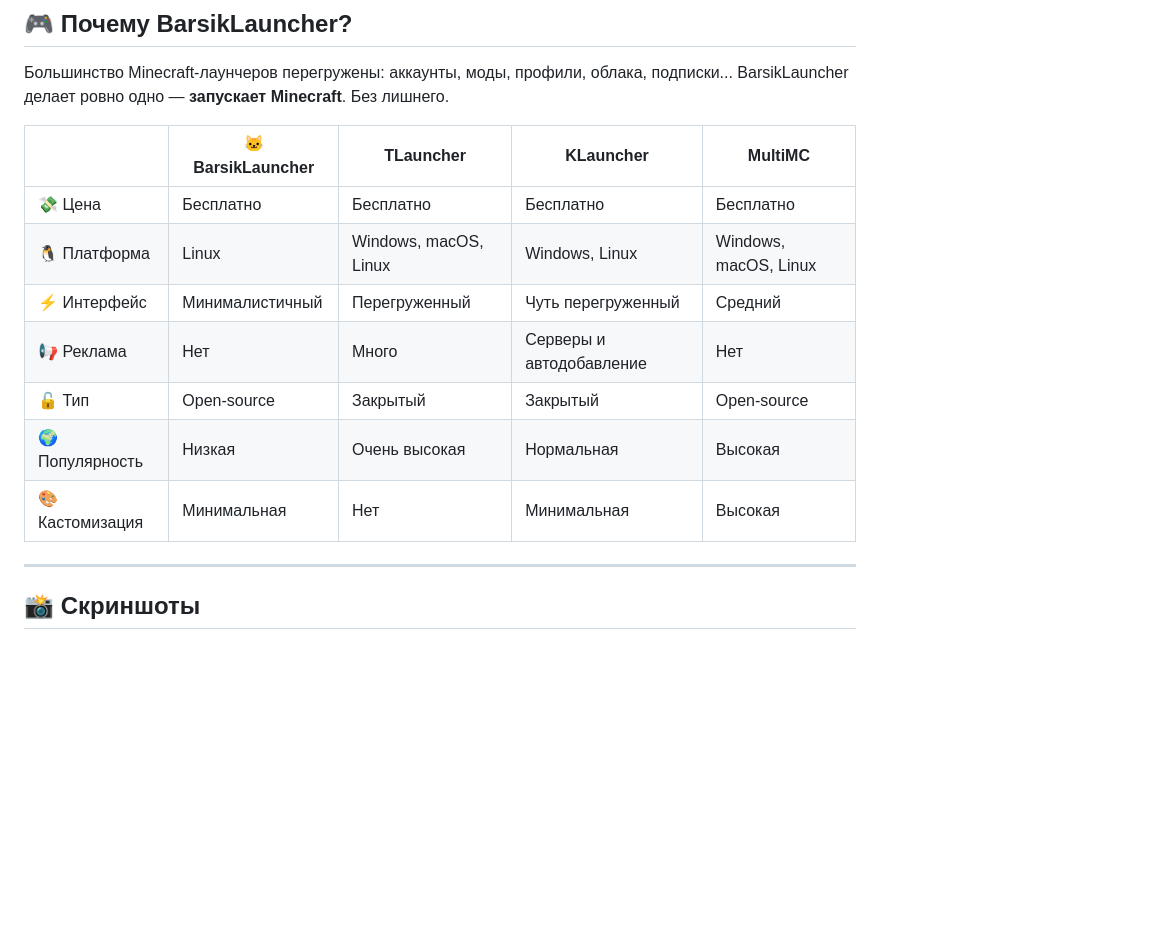
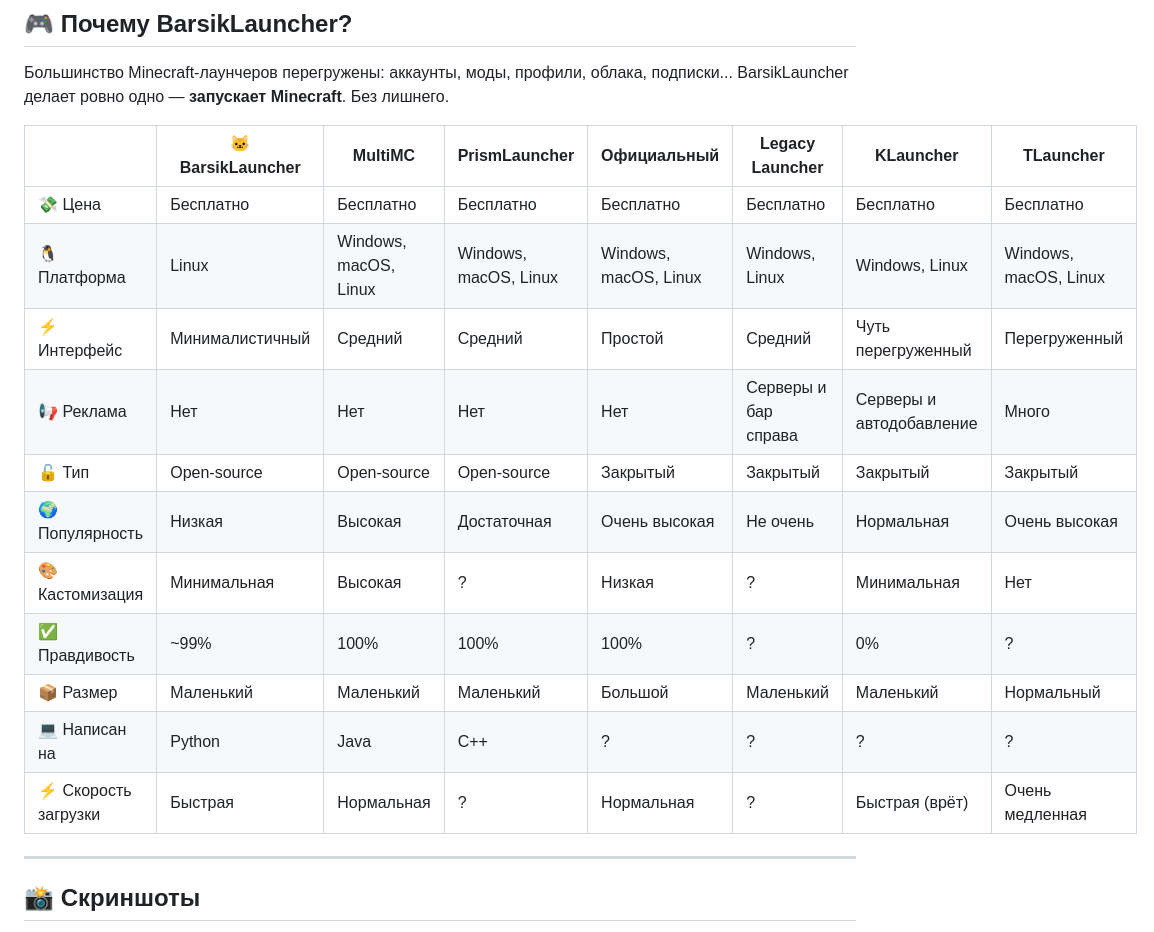
Before and after one commit to barsik0396/BarsikLauncher, a Markdown page: README.md, the part around the change. Drawn GitHub-style; blank space fills up the shorter version.

Commit message:
Обновил README
Обновил сравнение

```diff
--- a/README.md
+++ b/README.md
@@ -26,15 +26,19 @@ Minecraft-лаунчер для Linux, который не мешает игра
 Большинство Minecraft-лаунчеров перегружены: аккаунты, моды, профили, облака, подписки...
 BarsikLauncher делает ровно одно — **запускает Minecraft**. Без лишнего.
 
-| | 🐱 BarsikLauncher | TLauncher | KLauncher | MultiMC |
-|---|---|---|---|---|
-| 💸 Цена | Бесплатно | Бесплатно | Бесплатно | Бесплатно |
-| 🐧 Платформа | Linux | Windows, macOS, Linux | Windows, Linux | Windows, macOS, Linux |
-| ⚡ Интерфейс | Минималистичный | Перегруженный | Чуть перегруженный | Средний |
-| 📢 Реклама | Нет | Много | Серверы и автодобавление | Нет |
-| 🔓 Тип | Open-source | Закрытый | Закрытый | Open-source |
-| 🌍 Популярность | Низкая | Очень высокая | Нормальная | Высокая |
-| 🎨 Кастомизация | Минимальная | Нет | Минимальная | Высокая |
+| | 🐱 BarsikLauncher | MultiMC | PrismLauncher | Официальный | Legacy Launcher | KLauncher | TLauncher |
+|---|---|---|---|---|---|---|---|
+| 💸 Цена | Бесплатно | Бесплатно | Бесплатно | Бесплатно | Бесплатно | Бесплатно | Бесплатно |
+| 🐧 Платформа | Linux | Windows, macOS, Linux | Windows, macOS, Linux | Windows, macOS, Linux | Windows, Linux | Windows, Linux | Windows, macOS, Linux |
+| ⚡ Интерфейс | Минималистичный | Средний | Средний | Простой | Средний | Чуть перегруженный | Перегруженный |
+| 📢 Реклама | Нет | Нет | Нет | Нет | Серверы и бар справа | Серверы и автодобавление | Много |
+| 🔓 Тип | Open-source | Open-source | Open-source | Закрытый | Закрытый | Закрытый | Закрытый |
+| 🌍 Популярность | Низкая | Высокая | Достаточная | Очень высокая | Не очень | Нормальная | Очень высокая |
+| 🎨 Кастомизация | Минимальная | Высокая | ? | Низкая | ? | Минимальная | Нет |
+| ✅ Правдивость | ~99% | 100% | 100% | 100% | ? | 0% | ? |
+| 📦 Размер | Маленький | Маленький | Маленький | Большой | Маленький | Маленький | Нормальный |
+| 💻 Написан на | Python | Java | C++ | ? | ? | ? | ? |
+| ⚡ Скорость загрузки | Быстрая | Нормальная | ? | Нормальная | ? | Быстрая (врёт) | Очень медленная |
 
 ---
 
```
